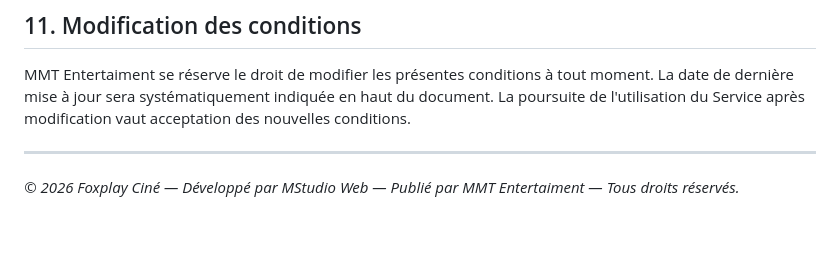
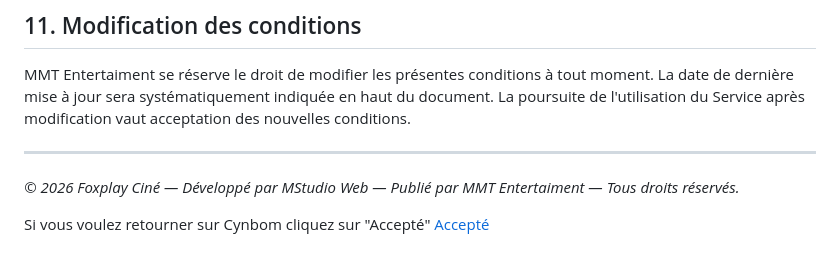
Before and after one commit to MMT-Entertaiment/Cynbom, a Markdown page: tos.md, the part around the change. Rendered like a GitHub page; blank space fills up the shorter version.

```diff
--- a/tos.md
+++ b/tos.md
@@ -121,3 +121,6 @@ MMT Entertaiment se réserve le droit de modifier les présentes conditions à t
 ---
 
 *© 2026 Foxplay Ciné — Développé par MStudio Web — Publié par MMT Entertaiment — Tous droits réservés.*
+
+Si vous voulez retourner sur Cynbom cliquez sur "Accepté"
+[Accepté](https://mmt-entertaiment.github.io/Cynbom/)
```
